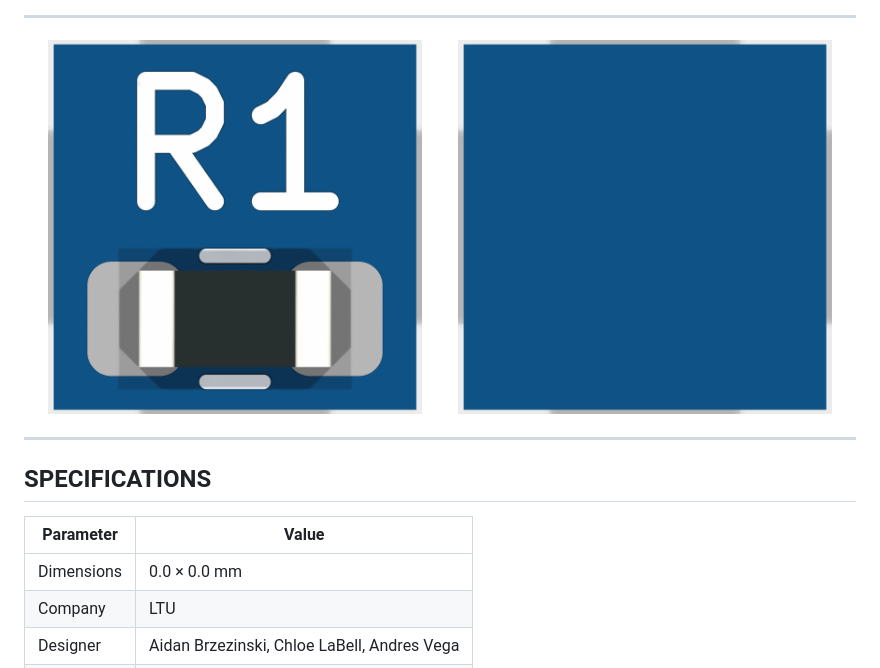
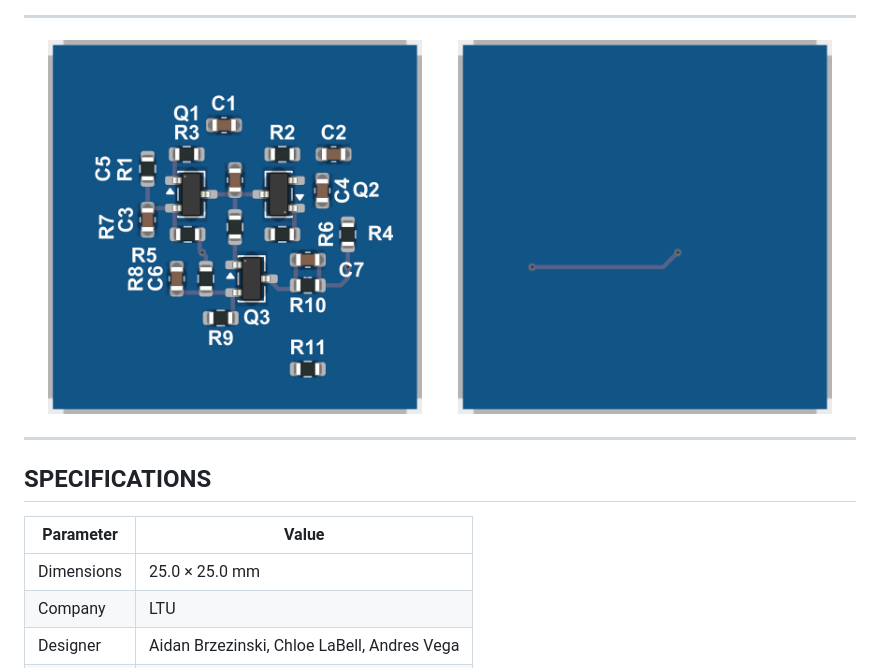
Before and after one commit to aidanbrzezinski/jones_mixer, a Markdown page: README.md, the part around the change. GitHub-like rendering; pictures changed too: Images/jones_mixer-bottom.png, Images/jones_mixer-top.png.

```diff
--- a/README.md
+++ b/README.md
@@ -30,7 +30,7 @@
 
 | Parameter | Value |
 | --- | --- |
-| Dimensions | 0.0 × 0.0 mm |
+| Dimensions | 25.0 × 25.0 mm |
 | Company | LTU |
 | Designer | Aidan Brzezinski, Chloe LaBell, Andres Vega |
 | Revision | + (Unreleased) |
```
Also changed, not shown: Images/jones_mixer-angled_bottom.png, 8 other files.
